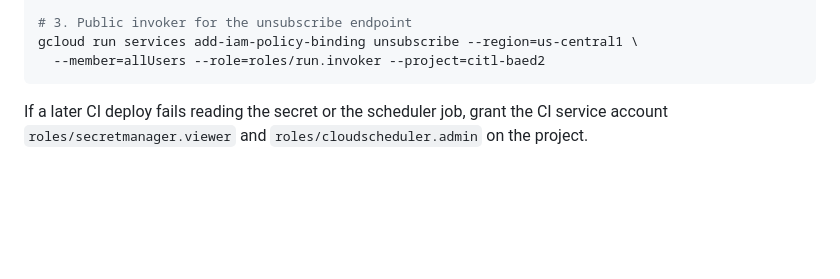
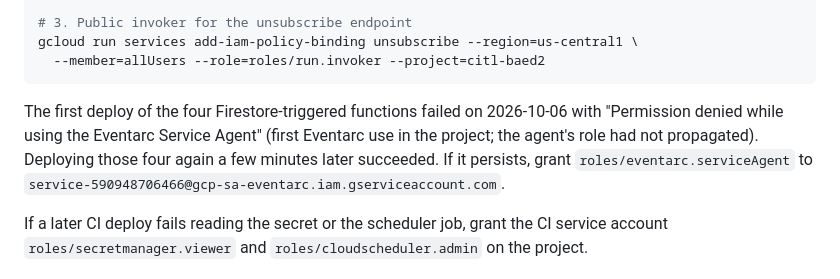
Before and after one commit to salmoncow/citl, a Markdown page: .specs/technical/firebase-deployment.md, the part around the change. Rendered like a GitHub page; blank space fills up the shorter version.

Commit message:
docs(mail): record the first email functions deploy
Co-Authored-By: Claude Opus 5.5 (1M context) <noreply@anthropic.com>
Claude-Session: https://claude.ai/code/session_012Rj5V2W4geF1Fk9aEDxtje

````diff
--- a/.specs/technical/firebase-deployment.md
+++ b/.specs/technical/firebase-deployment.md
@@ -209,6 +209,12 @@ firebase deploy --project citl-baed2 --only firestore:rules,firestore:indexes,fu
 gcloud run services add-iam-policy-binding unsubscribe --region=us-central1 \
   --member=allUsers --role=roles/run.invoker --project=citl-baed2
 ```
+
+The first deploy of the four Firestore-triggered functions failed on 2026-10-06 with
+"Permission denied while using the Eventarc Service Agent" (first Eventarc use in the
+project; the agent's role had not propagated). Deploying those four again a few minutes later
+succeeded. If it persists, grant `roles/eventarc.serviceAgent` to
+`service-590948706466@gcp-sa-eventarc.iam.gserviceaccount.com`.
 
 If a later CI deploy fails reading the secret or the scheduler job, grant the CI service
 account `roles/secretmanager.viewer` and `roles/cloudscheduler.admin` on the project.
````
Also changed, not shown: 1 other file.
